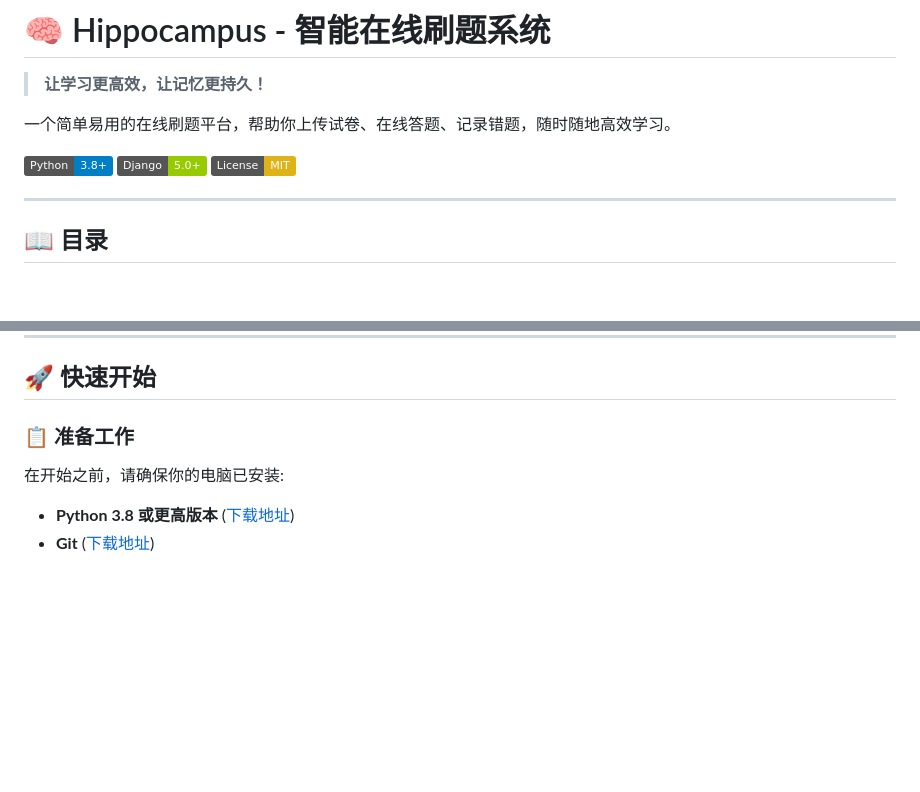
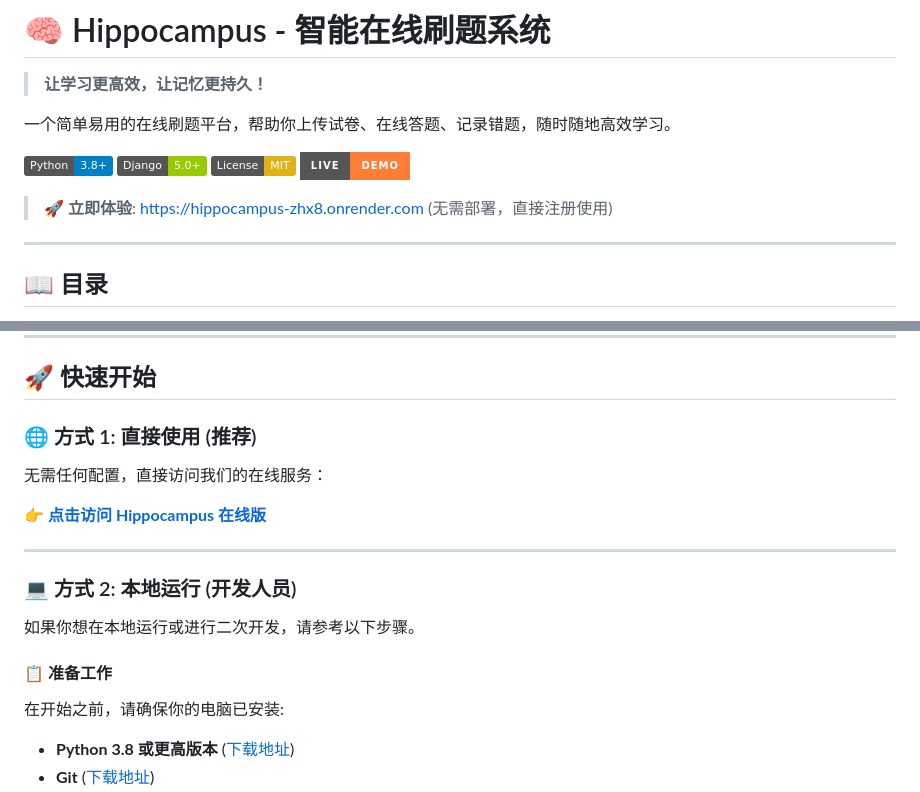
Before and after one commit to 3141209320/Hippocampus, a Markdown page: README.md, 2 parts joined by grey strips. Rendered like a GitHub page; badges without logos; blank space fills up the shorter version.

Commit message:
docs: Add live demo link to README.md

```diff
--- a/README.md
+++ b/README.md
@@ -7,6 +7,9 @@
 [![Python](https://img.shields.io/badge/Python-3.8+-blue.svg)](https://www.python.org/)
 [![Django](https://img.shields.io/badge/Django-5.0+-green.svg)](https://www.djangoproject.com/)
 [![License](https://img.shields.io/badge/License-MIT-yellow.svg)](LICENSE)
+[![Live Demo](https://img.shields.io/badge/Live-Demo-orange.svg?style=for-the-badge&logo=render)](https://hippocampus-zhx8.onrender.com)
+
+> **🚀 立即体验**: [https://hippocampus-zhx8.onrender.com](https://hippocampus-zhx8.onrender.com) (无需部署，直接注册使用)
 
 ---
 
@@ -45,7 +48,19 @@
 
 ## 🚀 快速开始
 
-### 📋 准备工作
+### 🌐 方式 1: 直接使用 (推荐)
+
+无需任何配置，直接访问我们的在线服务：
+
+👉 **[点击访问 Hippocampus 在线版](https://hippocampus-zhx8.onrender.com)**
+
+---
+
+### 💻 方式 2: 本地运行 (开发人员)
+
+如果你想在本地运行或进行二次开发，请参考以下步骤。
+
+#### 📋 准备工作
 
 在开始之前，请确保你的电脑已安装:
 
```
